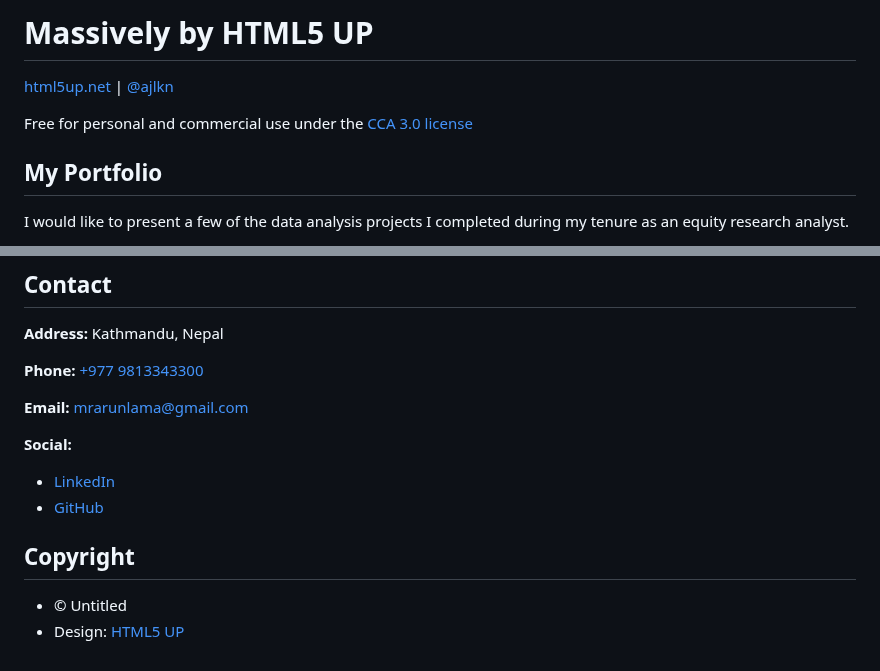
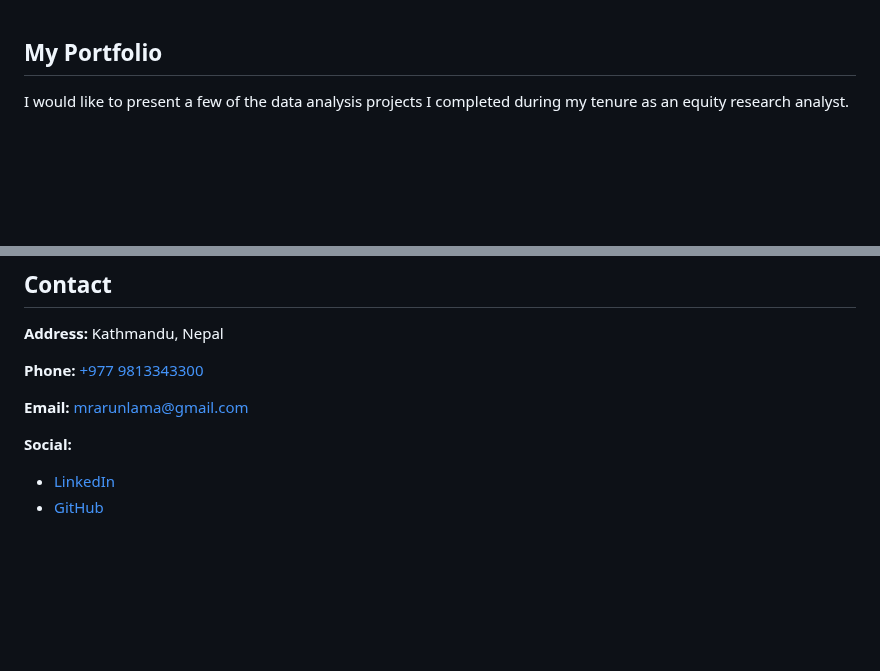
Before and after one commit to Arun-Lama/Arun-Lama.github.io, a Markdown page: README.md, 2 parts joined by grey strips. Rendered like a GitHub page; blank space fills up the shorter version.

```diff
--- a/README.md
+++ b/README.md
@@ -1,9 +1,3 @@
-# Massively by HTML5 UP
-
-[html5up.net](http://html5up.net) | [@ajlkn](https://twitter.com/ajlkn)
-
-Free for personal and commercial use under the [CCA 3.0 license](http://html5up.net/license)
-
 ## My Portfolio
 
 I would like to present a few of the data analysis projects I completed during my tenure as an equity research analyst.
@@ -57,8 +51,3 @@ I would like to present a few of the data analysis projects I completed during m
 **Social:**
 - [LinkedIn](https://www.linkedin.com/in/arun-lama-aa2399146/)
 - [GitHub](https://github.com/Arun-Lama?tab=repositories)
-
-## Copyright
-
-- &copy; Untitled
-- Design: [HTML5 UP](https://html5up.net)
```
